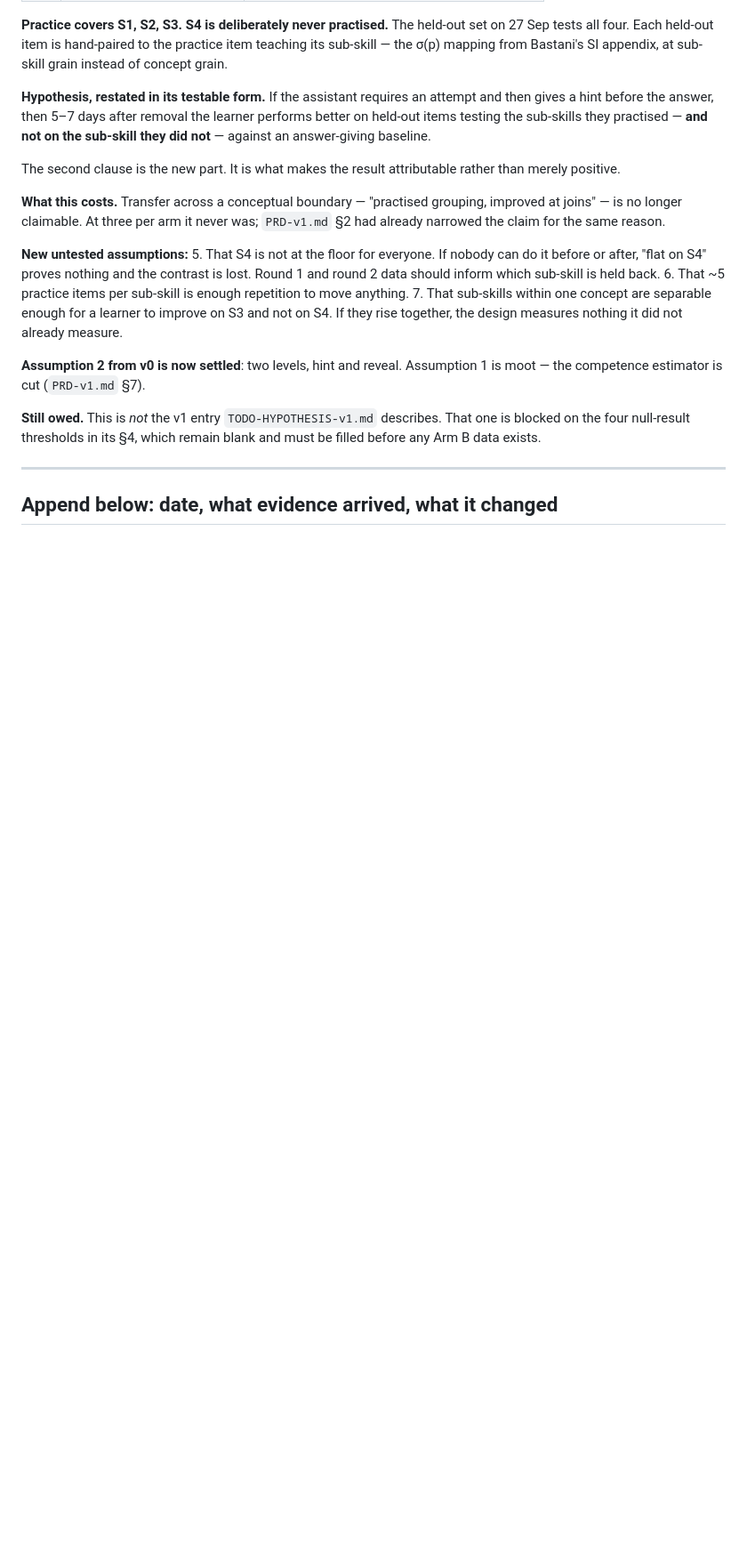
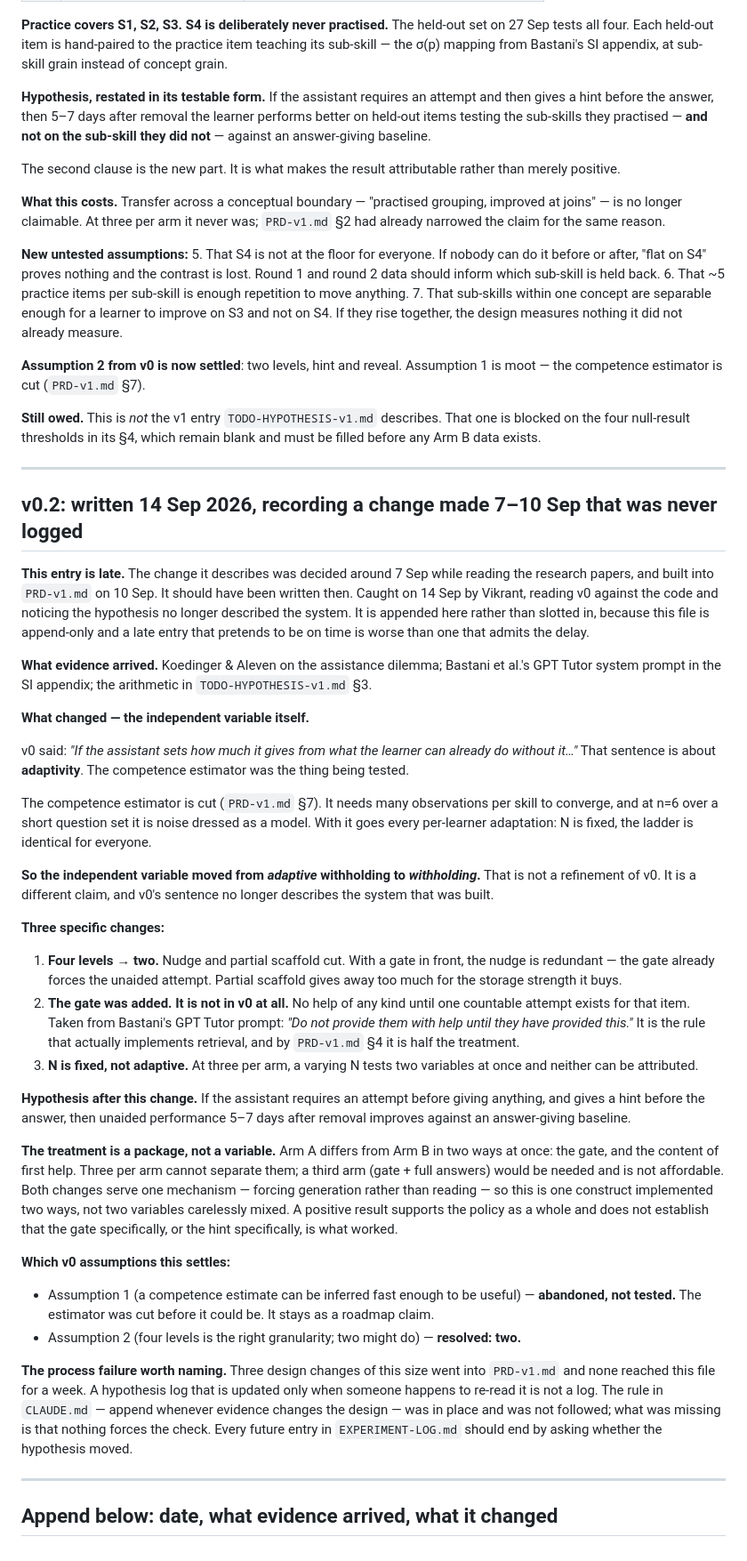
Before and after one commit to vikrantnegi/withholding-pilot, a Markdown page: HYPOTHESIS-LOG.md, the part around the change. Shown at 89% size. Rendered like a GitHub page; blank space fills up the shorter version.

Commit message:
HYPOTHESIS-LOG v0.2: the entry that should have been written on 10 Sep
Vikrant caught it: the four-level cut, the competence estimator being
dropped, and the gate being added never reached the hypothesis log.

The estimator is the serious one. v0 reads "if the assistant sets how
much it gives from what the learner can already do" - that sentence is
about adaptivity, and adaptivity is cut. The independent variable moved
from adaptive withholding to withholding, and the file that exists to
show that diff did not show it.

The gate is the other one: the most load-bearing rule in policy.js, half
the treatment by PRD-v1 §4, absent from the hypothesis it tests.

v0.2 is appended rather than slotted in, and says plainly that it is
late. An append-only log with a backdated entry is worse than one that
admits the delay.

L14 records the process failure: a rule with no trigger is a hope. The
other append-only rules fire on an event - a run finishes, an assumption
breaks. "Whenever the design changes" is not an event anyone notices
from inside the change. EXPERIMENT-LOG's append template now ends by
asking whether the hypothesis moved.

E5 grades this file, and the largest change to the hypothesis was the
one missing from it.

Co-Authored-By: Claude Opus 5 <noreply@anthropic.com>
Claude-Session: https://claude.ai/code/session_018eRFihcdz1gdxf3RmPB8Yb

```diff
--- a/HYPOTHESIS-LOG.md
+++ b/HYPOTHESIS-LOG.md
@@ -100,4 +100,67 @@ before any Arm B data exists.
 
 ---
 
+## v0.2: written 14 Sep 2026, recording a change made 7–10 Sep that was never logged
+
+**This entry is late.** The change it describes was decided around 7 Sep while reading the
+research papers, and built into `PRD-v1.md` on 10 Sep. It should have been written then.
+Caught on 14 Sep by Vikrant, reading v0 against the code and noticing the hypothesis no
+longer described the system. It is appended here rather than slotted in, because this file
+is append-only and a late entry that pretends to be on time is worse than one that admits
+the delay.
+
+**What evidence arrived.** Koedinger & Aleven on the assistance dilemma; Bastani et al.'s
+GPT Tutor system prompt in the SI appendix; the arithmetic in `TODO-HYPOTHESIS-v1.md` §3.
+
+**What changed — the independent variable itself.**
+
+v0 said: *"If the assistant sets how much it gives from what the learner can already do
+without it…"* That sentence is about **adaptivity**. The competence estimator was the thing
+being tested.
+
+The competence estimator is cut (`PRD-v1.md` §7). It needs many observations per skill to
+converge, and at n=6 over a short question set it is noise dressed as a model. With it goes
+every per-learner adaptation: N is fixed, the ladder is identical for everyone.
+
+**So the independent variable moved from *adaptive* withholding to *withholding*.** That is
+not a refinement of v0. It is a different claim, and v0's sentence no longer describes the
+system that was built.
+
+**Three specific changes:**
+
+1. **Four levels → two.** Nudge and partial scaffold cut. With a gate in front, the nudge is
+   redundant — the gate already forces the unaided attempt. Partial scaffold gives away too
+   much for the storage strength it buys.
+2. **The gate was added. It is not in v0 at all.** No help of any kind until one countable
+   attempt exists for that item. Taken from Bastani's GPT Tutor prompt: *"Do not provide them
+   with help until they have provided this."* It is the rule that actually implements
+   retrieval, and by `PRD-v1.md` §4 it is half the treatment.
+3. **N is fixed, not adaptive.** At three per arm, a varying N tests two variables at once
+   and neither can be attributed.
+
+**Hypothesis after this change.** If the assistant requires an attempt before giving anything,
+and gives a hint before the answer, then unaided performance 5–7 days after removal improves
+against an answer-giving baseline.
+
+**The treatment is a package, not a variable.** Arm A differs from Arm B in two ways at once:
+the gate, and the content of first help. Three per arm cannot separate them; a third arm
+(gate + full answers) would be needed and is not affordable. Both changes serve one mechanism
+— forcing generation rather than reading — so this is one construct implemented two ways, not
+two variables carelessly mixed. A positive result supports the policy as a whole and does not
+establish that the gate specifically, or the hint specifically, is what worked.
+
+**Which v0 assumptions this settles:**
+- Assumption 1 (a competence estimate can be inferred fast enough to be useful) — **abandoned,
+  not tested.** The estimator was cut before it could be. It stays as a roadmap claim.
+- Assumption 2 (four levels is the right granularity; two might do) — **resolved: two.**
+
+**The process failure worth naming.** Three design changes of this size went into `PRD-v1.md`
+and none reached this file for a week. A hypothesis log that is updated only when someone
+happens to re-read it is not a log. The rule in `CLAUDE.md` — append whenever evidence changes
+the design — was in place and was not followed; what was missing is that nothing forces the
+check. Every future entry in `EXPERIMENT-LOG.md` should end by asking whether the hypothesis
+moved.
+
+---
+
 ## Append below: date, what evidence arrived, what it changed
```
Also changed, not shown: EXPERIMENT-LOG.md (+4 -0 lines), LEARNING-LOG.md (+32 -1 lines).
